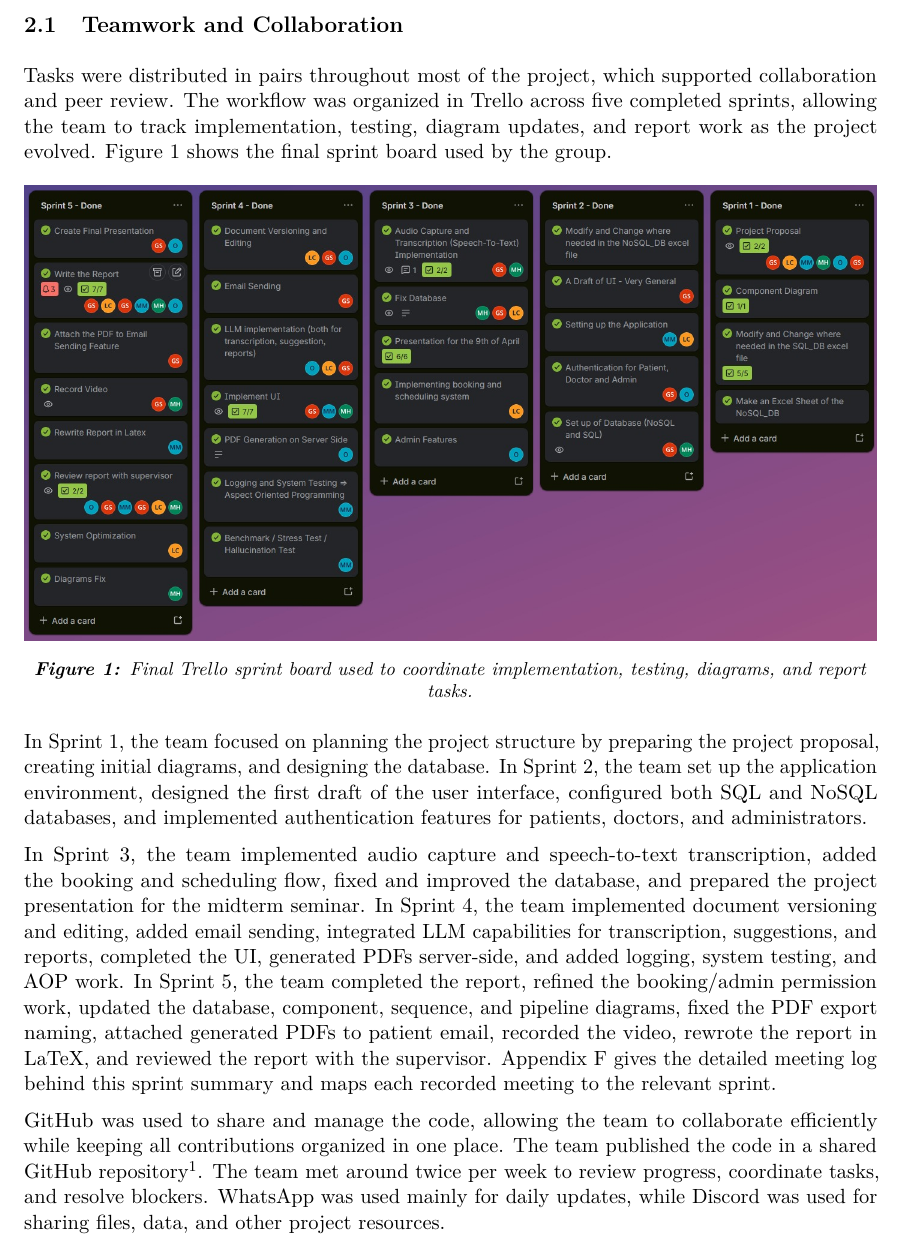
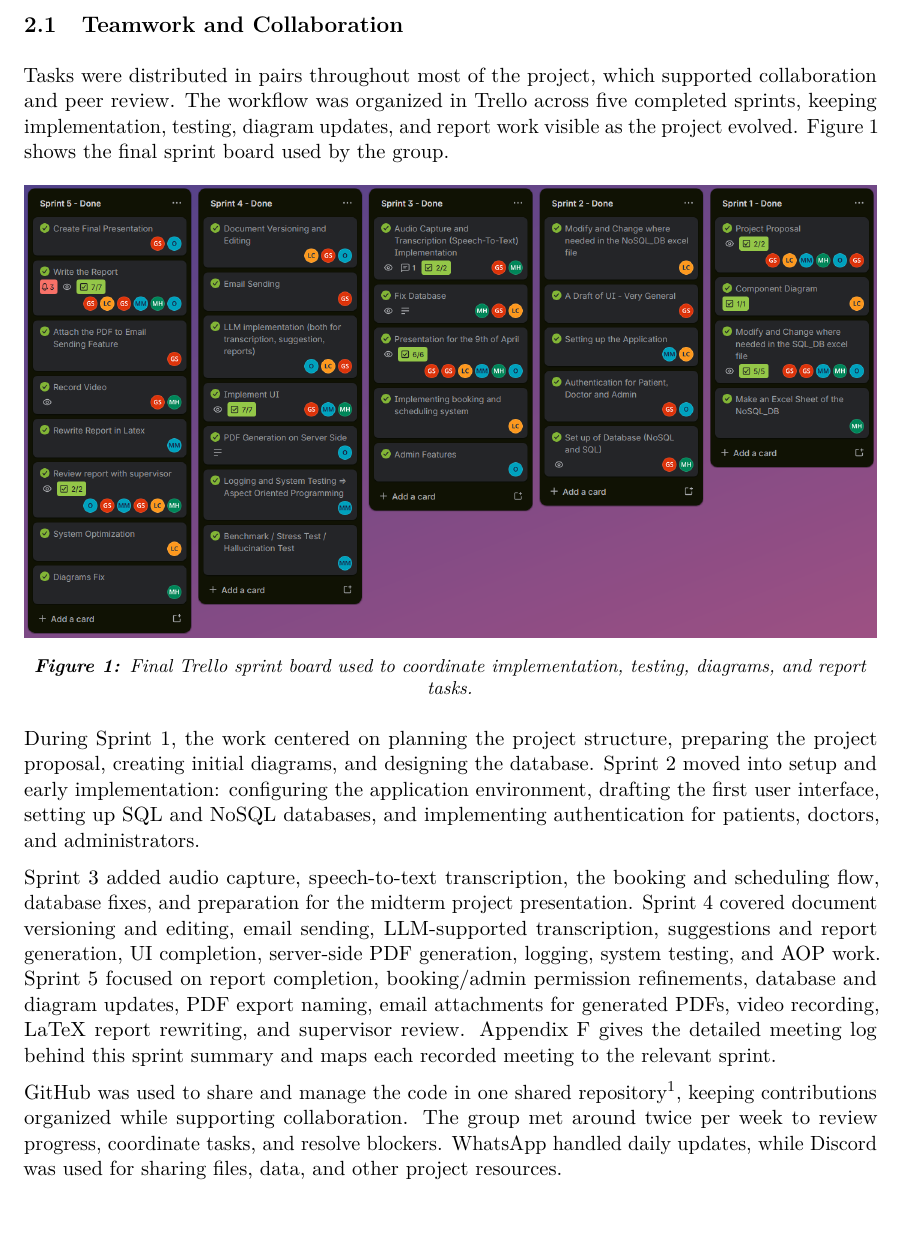
Before and after one commit to Manish-SDU/OPD-VERTEX, a LaTeX thesis (overleaf-report/main.tex, which reads overleaf-report/sections/02-methodology.tex): part of page 6 of 57, cut so that both start at the same text, the shorter picture padded with empty space. Compiled offline with pdfLaTeX; a LaTeX package or settings file that is missing is left out.

Commit message:
Update report assets and methodology wording

```diff
--- a/overleaf-report/sections/02-methodology.tex
+++ b/overleaf-report/sections/02-methodology.tex
@@ -4,21 +4,21 @@
 \subsection{Teamwork and Collaboration}
 \label{subsec:teamwork-collaboration}
 
-Tasks were distributed in pairs throughout most of the project, which supported collaboration and peer review. The workflow was organized in Trello across five completed sprints, allowing the team to track implementation, testing, diagram updates, and report work as the project evolved. \figref{fig:trello-board} shows the final sprint board used by the group.
+Tasks were distributed in pairs throughout most of the project, which supported collaboration and peer review. The workflow was organized in Trello across five completed sprints, keeping implementation, testing, diagram updates, and report work visible as the project evolved. \figref{fig:trello-board} shows the final sprint board used by the group.
 
 \begin{figure}[htbp]
 \centering
-\optionalgraphic[width=\textwidth]{assets/img/Trello.jpeg}
+\optionalgraphic[width=\textwidth]{assets/img/Trello.png}
 \caption{Final Trello sprint board used to coordinate implementation, testing, diagrams, and report tasks.}
 \label{fig:trello-board}
 \end{figure}
 \FloatBarrier
 
-In Sprint 1, the team focused on planning the project structure by preparing the project proposal, creating initial diagrams, and designing the database. In Sprint 2, the team set up the application environment, designed the first draft of the user interface, configured both SQL and NoSQL databases, and implemented authentication features for patients, doctors, and administrators.
+During Sprint 1, the work centered on planning the project structure, preparing the project proposal, creating initial diagrams, and designing the database. Sprint 2 moved into setup and early implementation: configuring the application environment, drafting the first user interface, setting up SQL and NoSQL databases, and implementing authentication for patients, doctors, and administrators.
 
-In Sprint 3, the team implemented audio capture and speech-to-text transcription, added the booking and scheduling flow, fixed and improved the database, and prepared the project presentation for the midterm seminar. In Sprint 4, the team implemented document versioning and editing, added email sending, integrated LLM capabilities for transcription, suggestions, and reports, completed the UI, generated PDFs server-side, and added logging, system testing, and AOP work. In Sprint 5, the team completed the report, refined the booking/admin permission work, updated the database, component, sequence, and pipeline diagrams, fixed the PDF export naming, attached generated PDFs to patient email, recorded the video, rewrote the report in LaTeX, and reviewed the report with the supervisor. \appref{app:meeting-log} gives the detailed meeting log behind this sprint summary and maps each recorded meeting to the relevant sprint.
+Sprint 3 added audio capture, speech-to-text transcription, the booking and scheduling flow, database fixes, and preparation for the midterm project presentation. Sprint 4 covered document versioning and editing, email sending, LLM-supported transcription, suggestions and report generation, UI completion, server-side PDF generation, logging, system testing, and AOP work. Sprint 5 focused on report completion, booking/admin permission refinements, database and diagram updates, PDF export naming, email attachments for generated PDFs, video recording, LaTeX report rewriting, and supervisor review. \appref{app:meeting-log} gives the detailed meeting log behind this sprint summary and maps each recorded meeting to the relevant sprint.
 
-GitHub was used to share and manage the code, allowing the team to collaborate efficiently while keeping all contributions organized in one place. The team published the code in a shared GitHub repository\footnote{\url{\RepositoryUrl}}. The team met around twice per week to review progress, coordinate tasks, and resolve blockers. WhatsApp was used mainly for daily updates, while Discord was used for sharing files, data, and other project resources.
+GitHub was used to share and manage the code in one shared repository\footnote{\url{\RepositoryUrl}}, keeping contributions organized while supporting collaboration. The group met around twice per week to review progress, coordinate tasks, and resolve blockers. WhatsApp handled daily updates, while Discord was used for sharing files, data, and other project resources.
 
 \subsection{Scope Context and Source Selection}
 \label{subsec:scope-context-source-selection}
```
Also changed, not shown: overleaf-report/sections/05-design.tex (+2 -2 lines), Validation_Reports/section7_charts/benchmark_latency.png, overleaf-report/assets/charts/benchmark_latency.png, overleaf-report/assets/img/Trello.jpeg (deleted), overleaf-report/assets/img/Trello.png (added), 3 other files.
